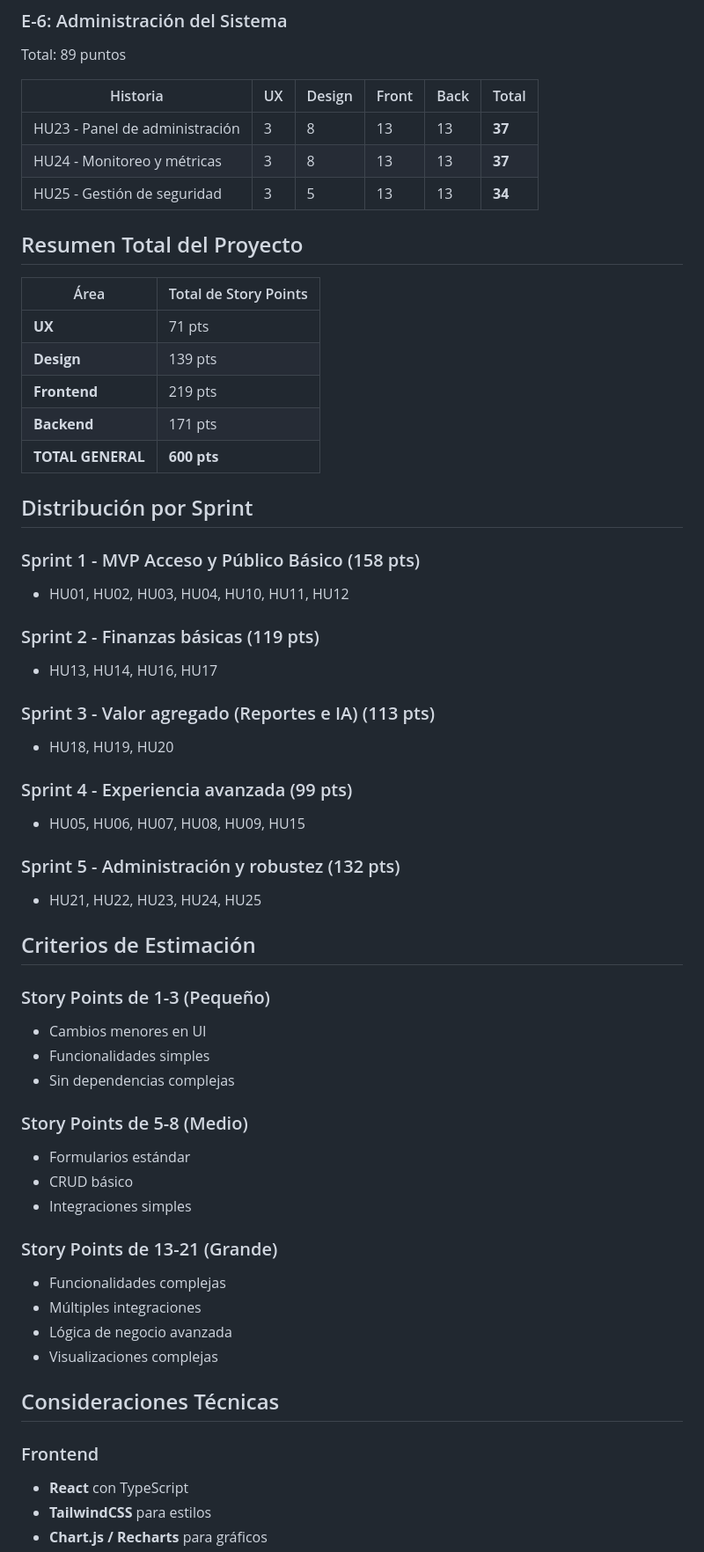
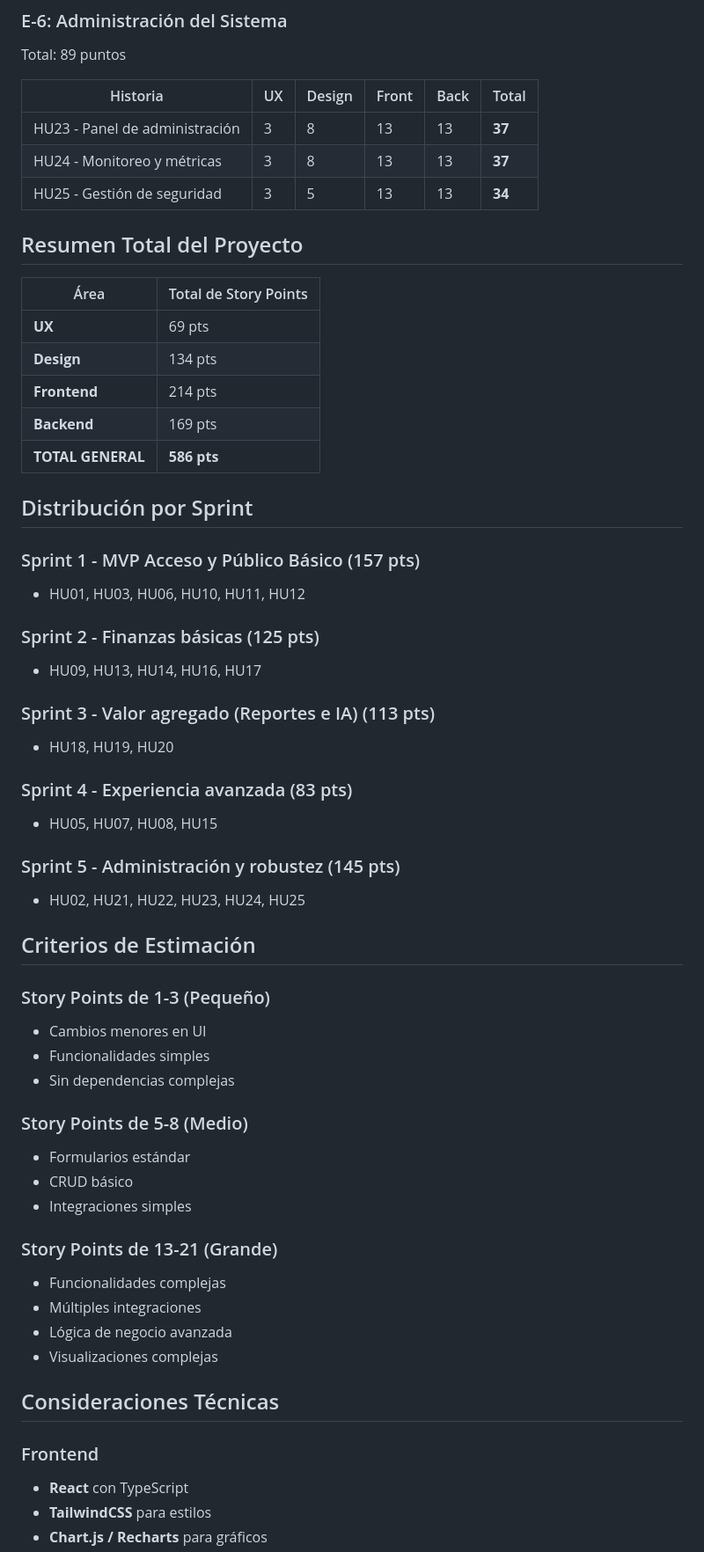
Before and after one commit to AndreyQuicenoC/Finanz-Plan, a Markdown page: data/ESTIMACIONES.md, the part around one of its changes. Shown at 88% size. Drawn GitHub-style.

```diff
--- a/data/ESTIMACIONES.md
+++ b/data/ESTIMACIONES.md
@@ -75,51 +81,59 @@ Total: 19 puntos
 Total: 89 puntos
 
-| Historia | UX | Design | Front | Back | Total |
-|----------|----|----|-------|------|-------|
-| HU23 - Panel de administración | 3 | 8 | 13 | 13 | **37** |
-| HU24 - Monitoreo y métricas | 3 | 8 | 13 | 13 | **37** |
-| HU25 - Gestión de seguridad | 3 | 5 | 13 | 13 | **34** |
+| Historia                       | UX  | Design | Front | Back | Total  |
+| ------------------------------ | --- | ------ | ----- | ---- | ------ |
+| HU23 - Panel de administración | 3   | 8      | 13    | 13   | **37** |
+| HU24 - Monitoreo y métricas    | 3   | 8      | 13    | 13   | **37** |
+| HU25 - Gestión de seguridad    | 3   | 5      | 13    | 13   | **34** |
 
 ## Resumen Total del Proyecto
 
-| Área | Total de Story Points |
-|------|----------------------|
-| **UX** | 71 pts |
-| **Design** | 139 pts |
-| **Frontend** | 219 pts |
-| **Backend** | 171 pts |
-| **TOTAL GENERAL** | **600 pts** |
+| Área              | Total de Story Points |
+| ----------------- | --------------------- |
+| **UX**            | 69 pts                |
+| **Design**        | 134 pts               |
+| **Frontend**      | 214 pts               |
+| **Backend**       | 169 pts               |
+| **TOTAL GENERAL** | **586 pts**           |
 
 ## Distribución por Sprint
 
-### Sprint 1 - MVP Acceso y Público Básico (158 pts)
-- HU01, HU02, HU03, HU04, HU10, HU11, HU12
+### Sprint 1 - MVP Acceso y Público Básico (157 pts)
 
-### Sprint 2 - Finanzas básicas (119 pts)
-- HU13, HU14, HU16, HU17
+- HU01, HU03, HU06, HU10, HU11, HU12
+
+### Sprint 2 - Finanzas básicas (125 pts)
+
+- HU09, HU13, HU14, HU16, HU17
 
 ### Sprint 3 - Valor agregado (Reportes e IA) (113 pts)
+
 - HU18, HU19, HU20
 
-### Sprint 4 - Experiencia avanzada (99 pts)
-- HU05, HU06, HU07, HU08, HU09, HU15
+### Sprint 4 - Experiencia avanzada (83 pts)
 
-### Sprint 5 - Administración y robustez (132 pts)
-- HU21, HU22, HU23, HU24, HU25
+- HU05, HU07, HU08, HU15
+
+### Sprint 5 - Administración y robustez (145 pts)
+
+- HU02, HU21, HU22, HU23, HU24, HU25
 
 ## Criterios de Estimación
 
 ### Story Points de 1-3 (Pequeño)
+
 - Cambios menores en UI
 - Funcionalidades simples
 - Sin dependencias complejas
 
 ### Story Points de 5-8 (Medio)
+
 - Formularios estándar
 - CRUD básico
 - Integraciones simples
 
 ### Story Points de 13-21 (Grande)
+
 - Funcionalidades complejas
 - Múltiples integraciones
 - Lógica de negocio avanzada
@@ -128,6 +142,7 @@ Total: 89 puntos
 ## Consideraciones Técnicas
 
 ### Frontend
+
 - **React** con TypeScript
 - **TailwindCSS** para estilos
 - **Chart.js / Recharts** para gráficos
```
Also changed, not shown: other parts of data/ESTIMACIONES.md (+44 -35 lines), data/README.md (+48 -18 lines).
